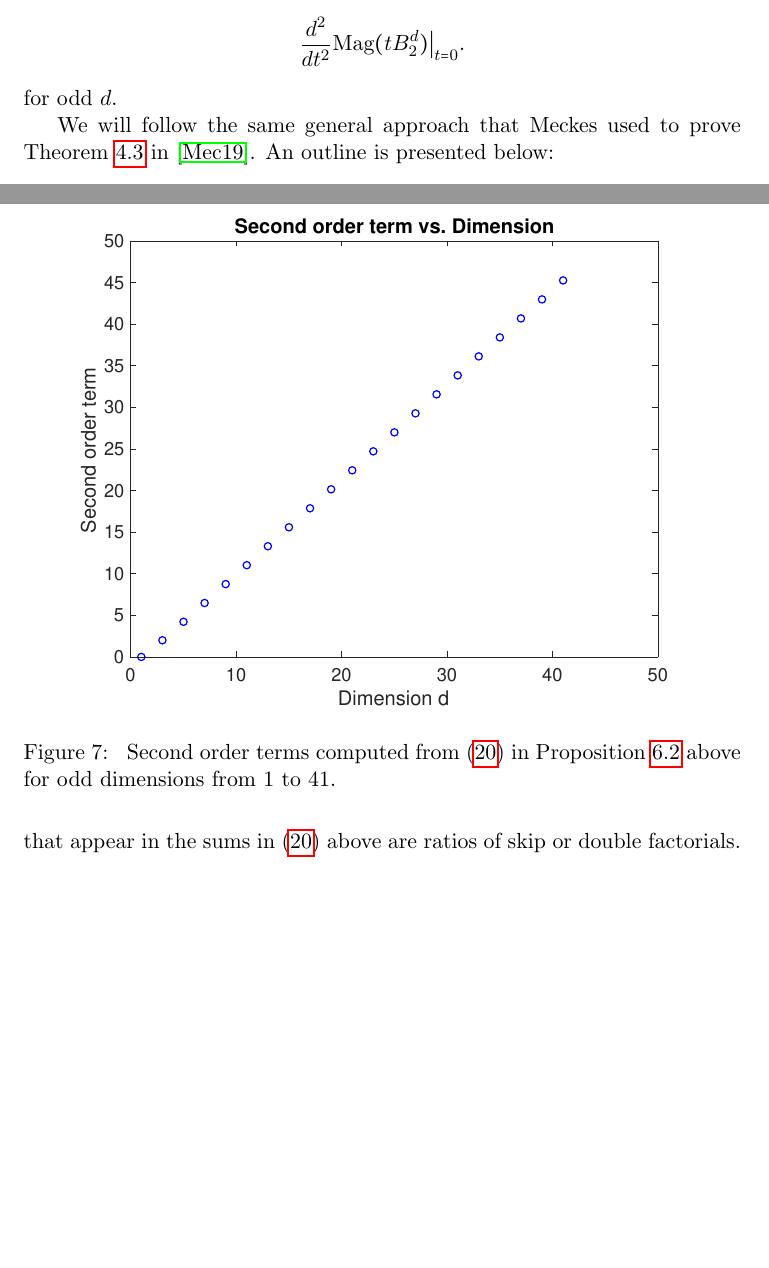
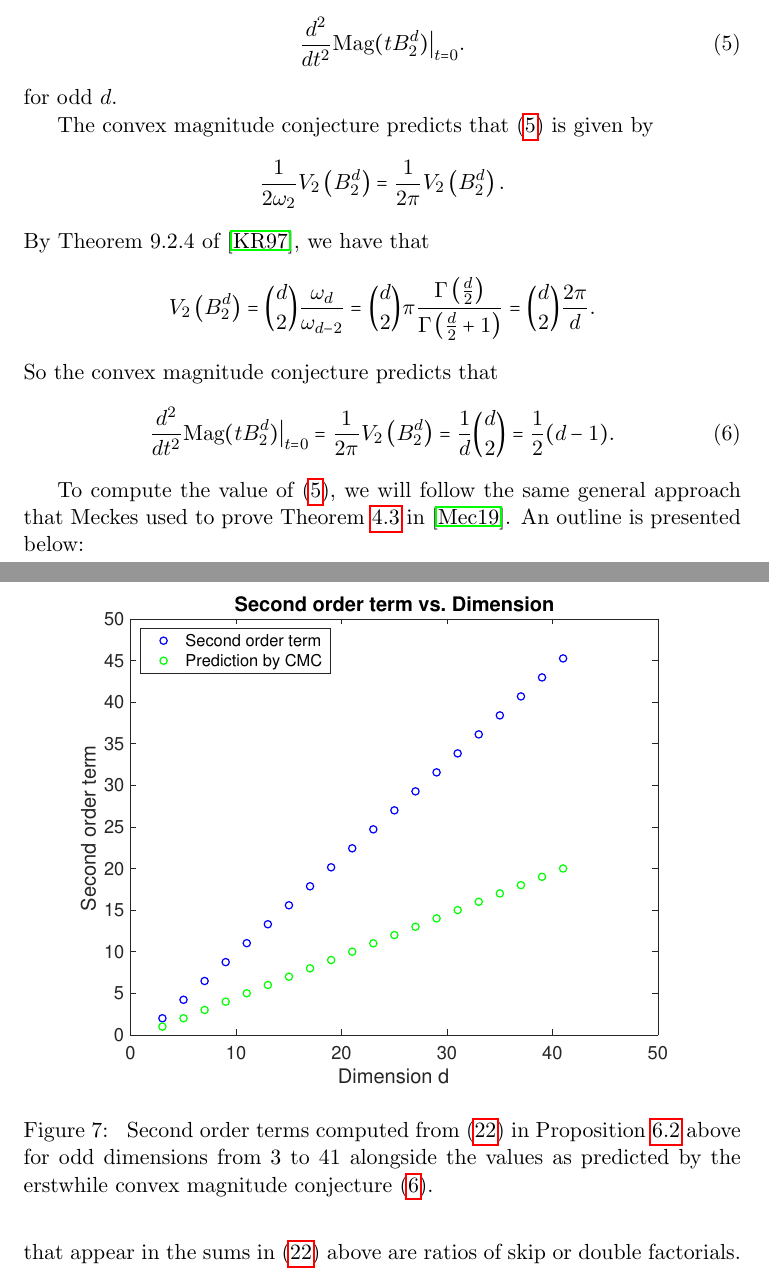
Before and after one commit to steuyve/mastersthesis, a LaTeX thesis (writing/thesis.tex): two parts of pages 19 and 34 of 38, joined at a grey line, cut so that both start at the same text, the shorter picture padded with empty space. Compiled offline with pdfLaTeX.

Commit message:
Include values predicted by CMC in figure in thesis.

```diff
--- a/writing/thesis.tex
+++ b/writing/thesis.tex
@@ -541,12 +541,25 @@ Taking second derivatives and evaluating at $t = 0$ for each magnitude function
 \end{equation}
 
 The rest of this thesis is devoted to computing the value of
-\begin{equation*}
+\begin{equation}\label{eqn:goal}
 \frac{d^2}{dt^2}\text{Mag}(tB_2^d)\big\vert_{t=0}.
-\end{equation*}
+\end{equation}
 for odd $d$.
 
-We will follow the same general approach that Meckes used to prove Theorem \ref{theo:firstorder} in \cite{meckes_magnitude_2019}. An outline is presented below:
+The convex magnitude conjecture predicts that (\ref{eqn:goal}) is given by
+\begin{equation*}
+\frac{1}{2\omega_2}V_2\left(B_2^d\right) = \frac{1}{2\pi}V_2\left(B_2^d\right).
+\end{equation*}
+By Theorem 9.2.4 of \cite{klain_geometric_1997}, we have that
+\begin{equation*}
+V_2\left(B_2^d\right) = \binom{d}{2}\frac{\omega_d}{\omega_{d-2}} = \binom{d}{2}\pi\frac{\Gamma\left(\frac{d}{2}\right)}{\Gamma\left(\frac{d}{2}+1\right)} = \binom{d}{2}\frac{2\pi}{d}.
+\end{equation*}
+So the convex magnitude conjecture predicts that
+\begin{equation}\label{eqn:secondorderpred}
+\frac{d^2}{dt^2}\text{Mag}(tB_2^d)\big\vert_{t=0} = \frac{1}{2\pi}V_2\left(B_2^d\right) = \frac{1}{d}\binom{d}{2} = \frac{1}{2}(d-1).
+\end{equation}
+
+To compute the value of (\ref{eqn:goal}), we will follow the same general approach that Meckes used to prove Theorem \ref{theo:firstorder} in \cite{meckes_magnitude_2019}. An outline is presented below:
 \begin{enumerate}[label=\arabic*.]
 \item Apply the quotient rule to Theorem \ref{theo:willertonND} and the result of Theorem \ref{theo:firstorder} to express the second derivative in terms of $N(t),D(t)$.
 \item The expression will contain first and second derivatives of $N(t)$ and $D(t)$ evaluated at $t = 0$. First consider disjoint $k$-collections containing exactly one flat step to simplify terms containing first derivatives.
@@ -1012,7 +1025,7 @@ Let $d$ be odd and $B_2^d$ be the closed $d$-dimensional Euclidean ball. Then
 Coding these explicit expressions in Matlab, we are able to plot these second derivative terms against the dimension of the ball (see Figure \ref{fig:secondsplot}).
 
 \begin{figure}[h!]
-\centerline{\includegraphics[width=12cm]{secs.eps}}\caption{\label{fig:secondsplot} Second order terms computed from (\ref{eqn:partialres}) in Proposition \ref{prop:partialres} above for odd dimensions from 1 to 41.}
+\centerline{\includegraphics[width=12cm]{secs.eps}}\caption{\label{fig:secondsplot} Second order terms computed from (\ref{eqn:partialres}) in Proposition \ref{prop:partialres} above for odd dimensions from 3 to 41 alongside the values as predicted by the erstwhile convex magnitude conjecture (\ref{eqn:secondorderpred}).}
 \end{figure}
 
 The first few points do indeed align with those directly computed in (\ref{eqn:explicitseconds}) in chapter 5 above. In fact, the plot suggests the second order terms depend linearly on the dimension, though work to confirm or disprove this is still ongoing. The code used to produce Figure \ref{fig:secondsplot} can be found at the public github repository \url{https://github.com/ssyl55/mastersthesis-src}.
```
Also changed, not shown: writing/secs.eps, 1 other file.
